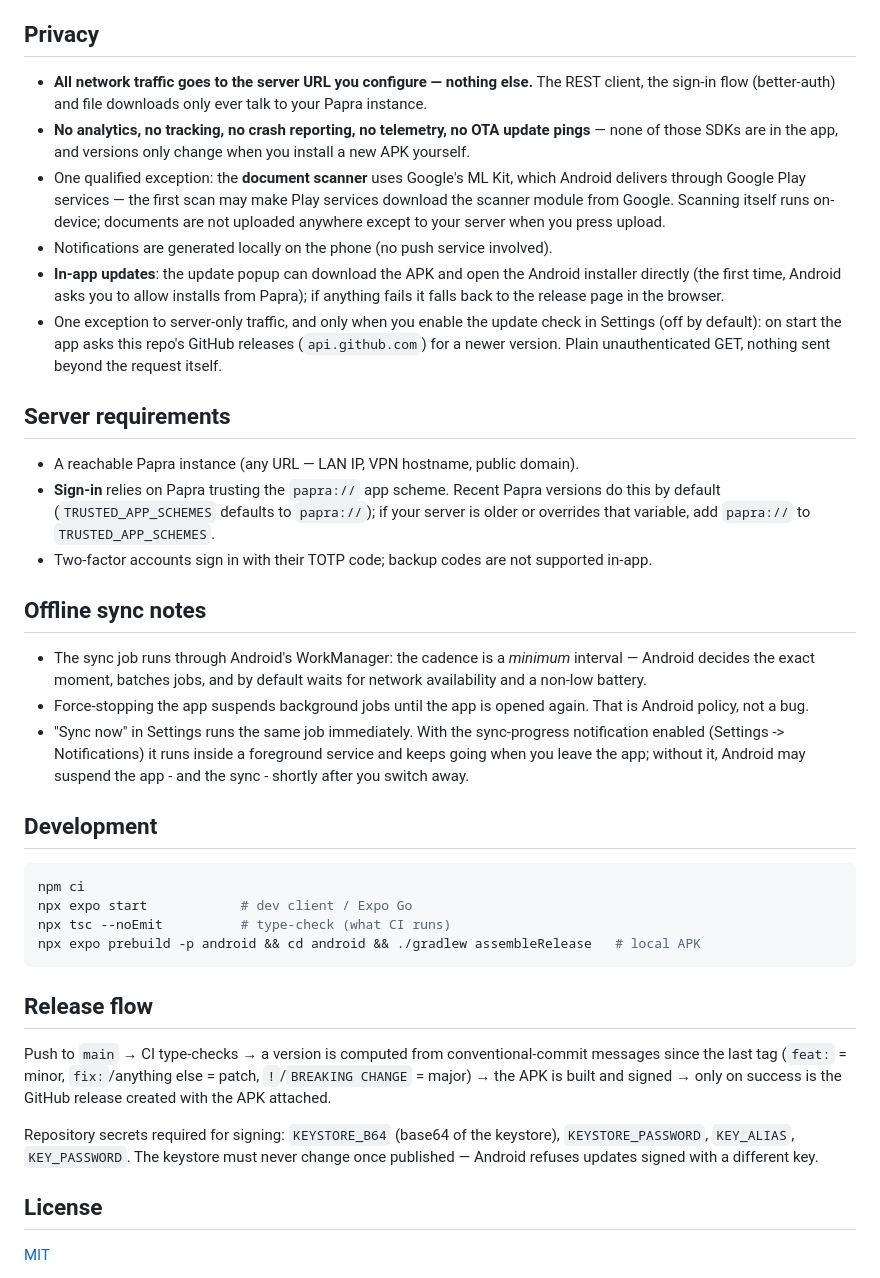
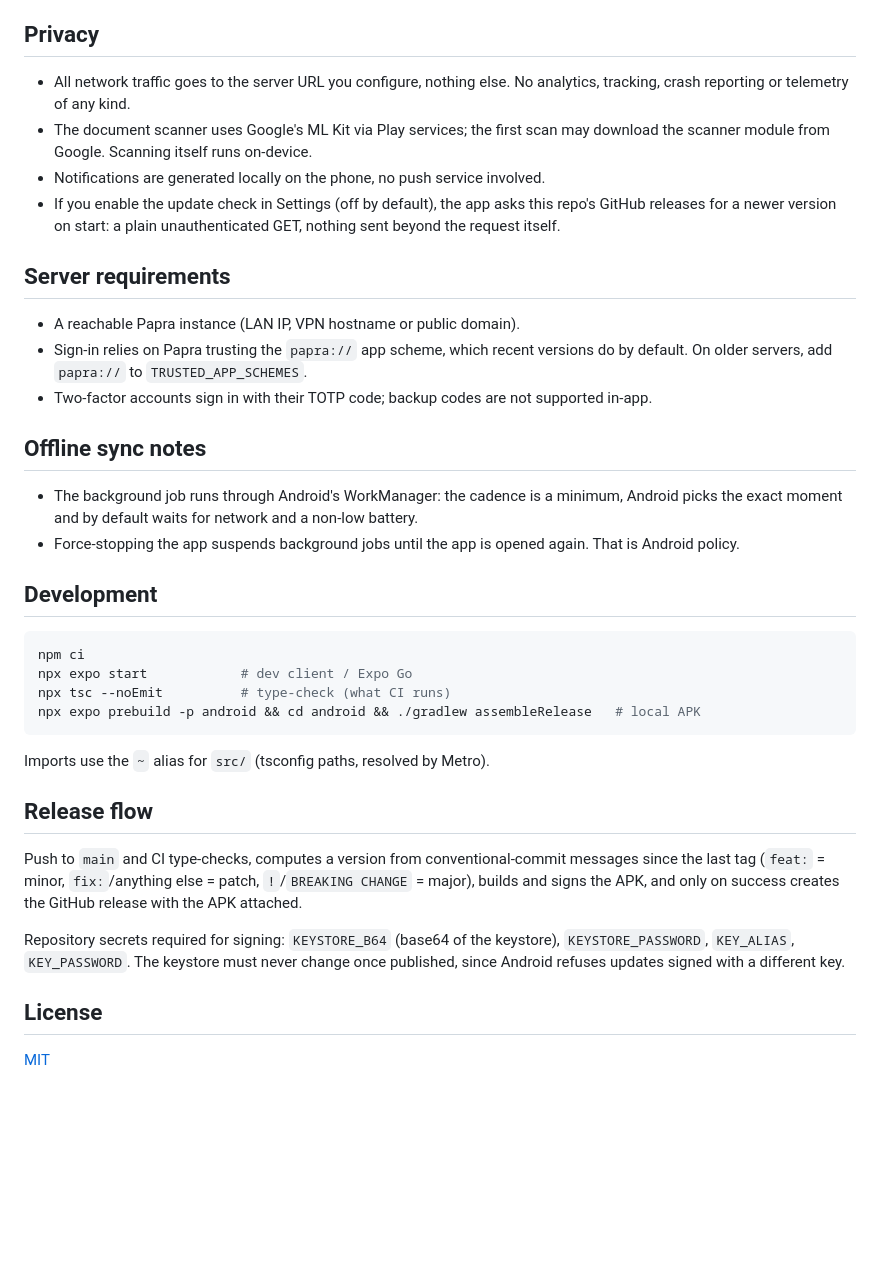
Before and after one commit to jtylab-sh/papra-android-client, a Markdown page: README.md, the part around one of its changes. Drawn GitHub-style; blank space fills up the shorter version.

Commit message:
docs: rewrite README (plain voice, no em dashes, features not war stories)
Co-Authored-By: Claude Fable 5 <noreply@anthropic.com>

````diff
--- a/README.md
+++ b/README.md
@@ -88,39 +52,28 @@ The APK is built for **arm64 (64-bit)** devices — any Android phone from rough
 
 ## Privacy
 
-- **All network traffic goes to the server URL you configure — nothing else.** The REST client,
-  the sign-in flow (better-auth) and file downloads only ever talk to your Papra instance.
-- **No analytics, no tracking, no crash reporting, no telemetry, no OTA update pings** — none of
-  those SDKs are in the app, and versions only change when you install a new APK yourself.
-- One qualified exception: the **document scanner** uses Google's ML Kit, which Android delivers
-  through Google Play services — the first scan may make Play services download the scanner module
-  from Google. Scanning itself runs on-device; documents are not uploaded anywhere except to your
-  server when you press upload.
-- Notifications are generated locally on the phone (no push service involved).
-- **In-app updates**: the update popup can download the APK and open the Android installer
-  directly (the first time, Android asks you to allow installs from Papra); if anything fails it
-  falls back to the release page in the browser.
-- One exception to server-only traffic, and only when you enable the update check in Settings
-  (off by default): on start the app asks this repo's GitHub releases (`api.github.com`) for a
-  newer version. Plain unauthenticated GET, nothing sent beyond the request itself.
+- All network traffic goes to the server URL you configure, nothing else. No analytics, tracking,
+  crash reporting or telemetry of any kind.
+- The document scanner uses Google's ML Kit via Play services; the first scan may download the
+  scanner module from Google. Scanning itself runs on-device.
+- Notifications are generated locally on the phone, no push service involved.
+- If you enable the update check in Settings (off by default), the app asks this repo's GitHub
+  releases for a newer version on start: a plain unauthenticated GET, nothing sent beyond the
+  request itself.
 
 ## Server requirements
 
-- A reachable Papra instance (any URL — LAN IP, VPN hostname, public domain).
-- **Sign-in** relies on Papra trusting the `papra://` app scheme. Recent Papra versions do this by
-  default (`TRUSTED_APP_SCHEMES` defaults to `papra://`); if your server is older or overrides that
-  variable, add `papra://` to `TRUSTED_APP_SCHEMES`.
+- A reachable Papra instance (LAN IP, VPN hostname or public domain).
+- Sign-in relies on Papra trusting the `papra://` app scheme, which recent versions do by default.
+  On older servers, add `papra://` to `TRUSTED_APP_SCHEMES`.
 - Two-factor accounts sign in with their TOTP code; backup codes are not supported in-app.
 
 ## Offline sync notes
 
-- The sync job runs through Android's WorkManager: the cadence is a *minimum* interval — Android decides
-  the exact moment, batches jobs, and by default waits for network availability and a non-low battery.
-- Force-stopping the app suspends background jobs until the app is opened again. That is Android policy,
-  not a bug.
-- "Sync now" in Settings runs the same job immediately. With the sync-progress notification enabled
-  (Settings -> Notifications) it runs inside a foreground service and keeps going when you leave the
-  app; without it, Android may suspend the app - and the sync - shortly after you switch away.
+- The background job runs through Android's WorkManager: the cadence is a minimum, Android picks
+  the exact moment and by default waits for network and a non-low battery.
+- Force-stopping the app suspends background jobs until the app is opened again. That is Android
+  policy.
 
 ## Development
 
@@ -131,15 +84,17 @@ npx tsc --noEmit          # type-check (what CI runs)
 npx expo prebuild -p android && cd android && ./gradlew assembleRelease   # local APK
 ```
 
+Imports use the `~` alias for `src/` (tsconfig paths, resolved by Metro).
+
 ## Release flow
 
-Push to `main` → CI type-checks → a version is computed from conventional-commit messages since the last
-tag (`feat:` = minor, `fix:`/anything else = patch, `!`/`BREAKING CHANGE` = major) → the APK is
-built and signed → only on success is the GitHub release created with the APK attached.
+Push to `main` and CI type-checks, computes a version from conventional-commit messages since the
+last tag (`feat:` = minor, `fix:`/anything else = patch, `!`/`BREAKING CHANGE` = major), builds and
+signs the APK, and only on success creates the GitHub release with the APK attached.
 
-Repository secrets required for signing: `KEYSTORE_B64` (base64 of the keystore), `KEYSTORE_PASSWORD`,
-`KEY_ALIAS`, `KEY_PASSWORD`. The keystore must never change once published — Android refuses updates
-signed with a different key.
+Repository secrets required for signing: `KEYSTORE_B64` (base64 of the keystore),
+`KEYSTORE_PASSWORD`, `KEY_ALIAS`, `KEY_PASSWORD`. The keystore must never change once published,
+since Android refuses updates signed with a different key.
 
 ## License
 
````
Also changed, not shown: other parts of README.md (+42 -78 lines).
